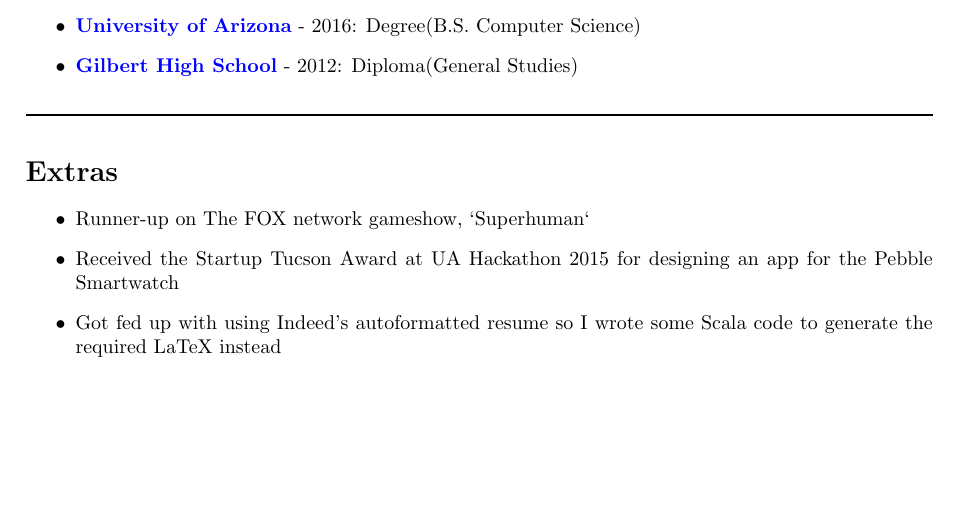
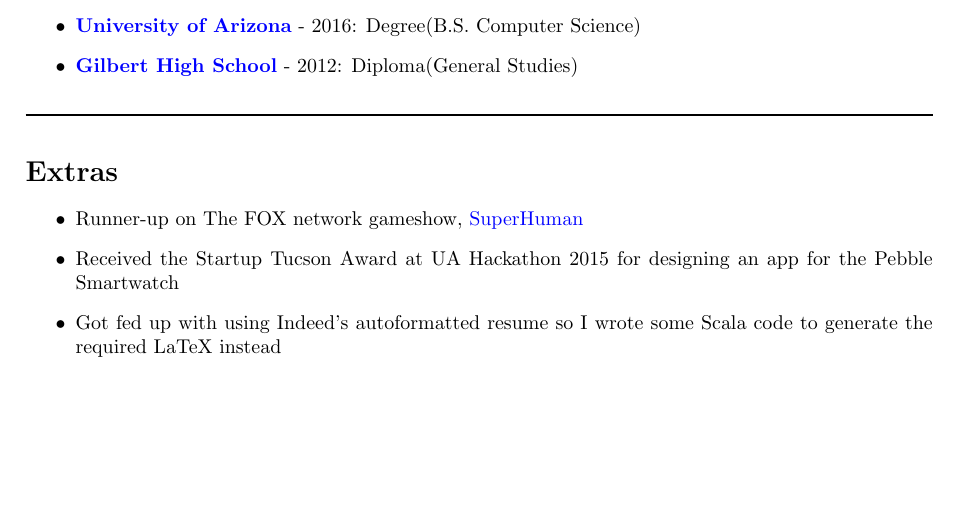
Before and after one commit to kadenjtaylor/resumaker, a LaTeX CV (latex/kaden_taylor_resume.tex): part of the page, cut so that both start at the same text. Compiled offline with pdfLaTeX.

Commit message:
Add SuperHuman video link

```diff
--- a/latex/kaden_taylor_resume.tex
+++ b/latex/kaden_taylor_resume.tex
@@ -72,7 +72,7 @@ I like building things, solving problems, and building things that solve problem
 \section*{Extras}
 
 \begin{itemize}
-\item Runner-up on The FOX network gameshow, `Superhuman`
+\item Runner-up on The FOX network gameshow, \href{https://www.youtube.com/watch?v=t65mzlOCDF8}{SuperHuman}
 \item Received the Startup Tucson Award at UA Hackathon 2015 for designing an app for the Pebble Smartwatch
 \item Got fed up with using Indeed's autoformatted resume so I wrote some Scala code to generate the required LaTeX instead
 \end{itemize}
```
Also changed, not shown: latex/kaden_taylor_resume.pdf, 3 other files.
